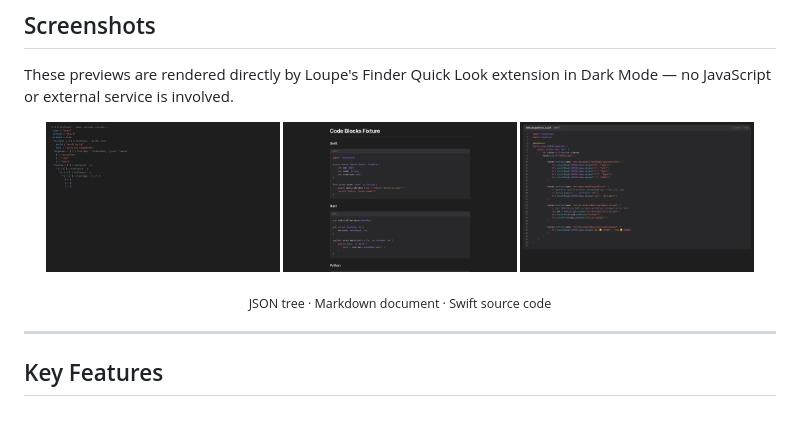
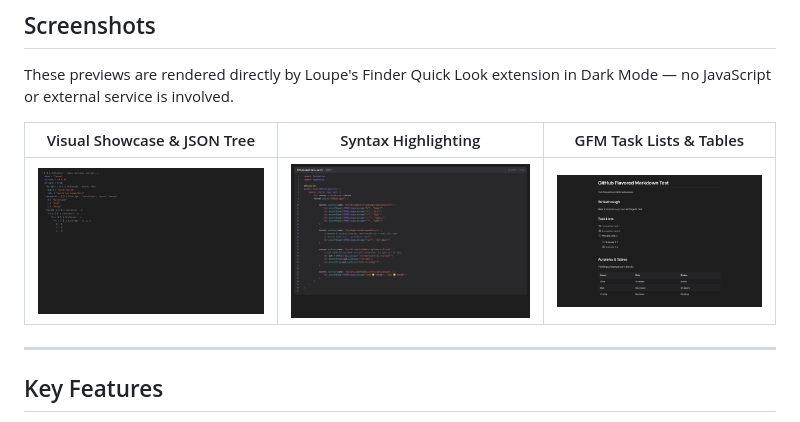
Before and after one commit to pepperonas/loupe, a Markdown page: README.md, the part around the change. Rendered like a GitHub page; pictures changed too: docs/screenshots/markdown-preview.png.

```diff
--- a/README.md
+++ b/README.md
@@ -68,13 +68,9 @@ Designed strictly according to Apple's Human Interface Guidelines, Loupe looks,
 
 These previews are rendered directly by Loupe's Finder Quick Look extension in Dark Mode — no JavaScript or external service is involved.
 
-<p align="center">
-  <img src="docs/screenshots/json-preview.png" alt="Loupe JSON Quick Look preview" width="31%">
-  <img src="docs/screenshots/markdown-preview.png" alt="Loupe Markdown Quick Look preview" width="31%">
-  <img src="docs/screenshots/source-code-preview.png" alt="Loupe source-code Quick Look preview" width="31%">
-</p>
-
-<p align="center"><sub>JSON tree · Markdown document · Swift source code</sub></p>
+| Visual Showcase & JSON Tree | Syntax Highlighting | GFM Task Lists & Tables |
+| --- | --- | --- |
+| <img src="docs/screenshots/json-preview.png" alt="Loupe JSON Quick Look preview" width="100%"> | <img src="docs/screenshots/source-code-preview.png" alt="Loupe source-code Quick Look preview" width="100%"> | <img src="docs/screenshots/markdown-preview.png" alt="Loupe Markdown GFM preview with task lists and tables" width="100%"> |
 
 ---
 
```
Also changed, not shown: README.de.md (+3 -7 lines).
